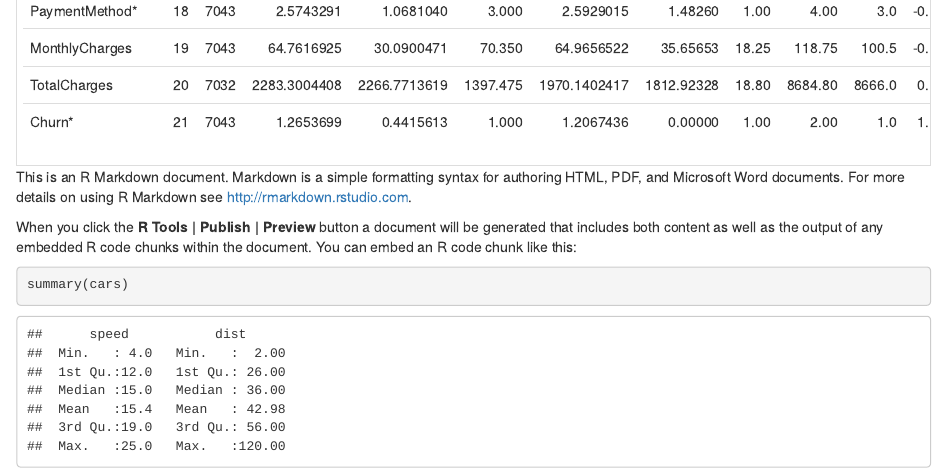
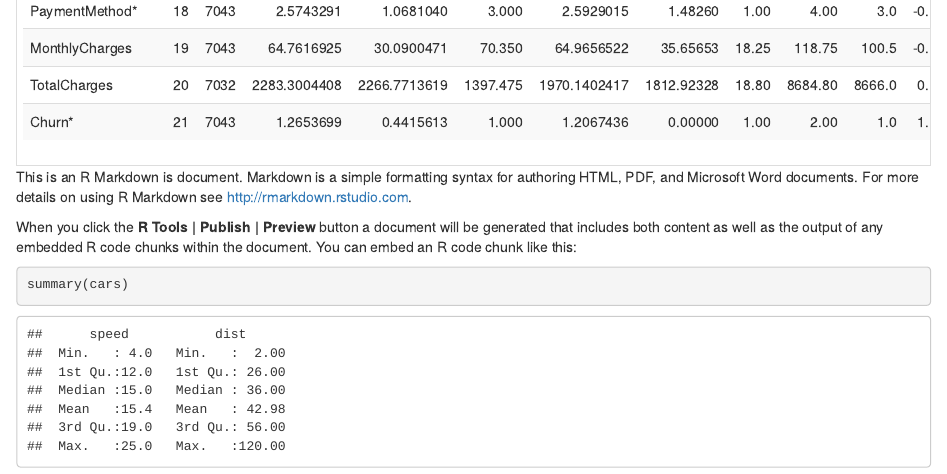
Before and after one commit to emadera11/TelcoChurn, an R Markdown document (ChurnAnalysis/ChurnAnalysis/Churn.rmd): the page in a window 1100 px wide, from 1450 px down. The pictures show the output file ChurnAnalysis/ChurnAnalysis/Churn.html that the author committed with the source, opened offline.

Commit message:
lastest update

````diff
--- a/ChurnAnalysis/ChurnAnalysis/Churn.rmd
+++ b/ChurnAnalysis/ChurnAnalysis/Churn.rmd
@@ -41,7 +41,7 @@ kable(describe(df), format = "html") %>%
 ```
 
 
-This is an R Markdown document. Markdown is a simple formatting syntax for authoring HTML, PDF, and Microsoft Word documents. For more details on using R Markdown see <http://rmarkdown.rstudio.com>.
+This is an R Markdown is document. Markdown is a simple formatting syntax for authoring HTML, PDF, and Microsoft Word documents. For more details on using R Markdown see <http://rmarkdown.rstudio.com>.
 
 When you click the **R Tools | Publish | Preview** button a document will be generated that includes both content as well as the output of any embedded R code chunks within the document. You can embed an R code chunk like this:
 
````
Also changed, not shown: ChurnAnalysis/ChurnAnalysis/Churn.html.
